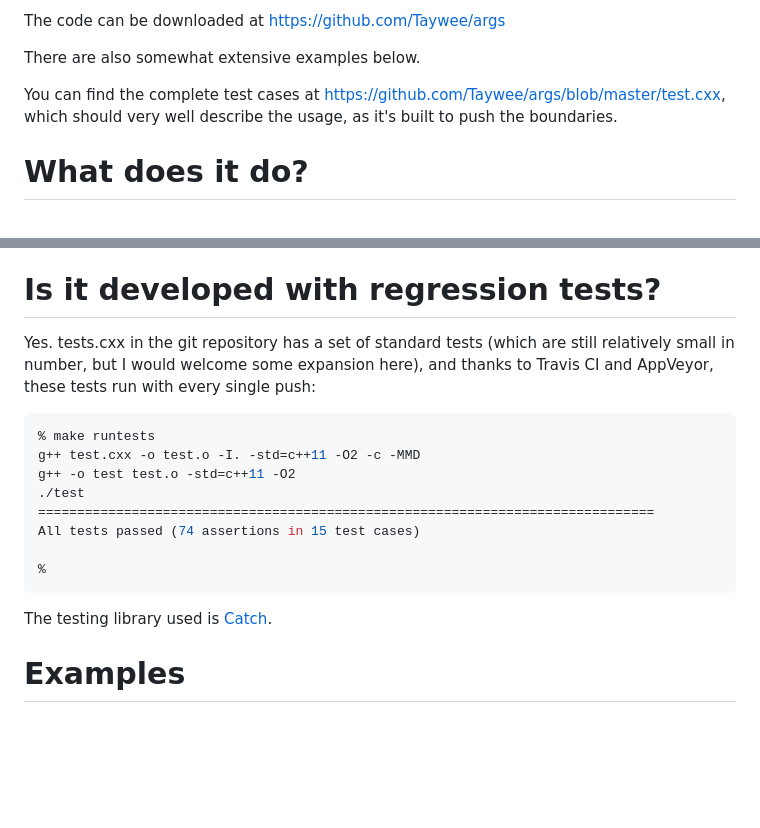
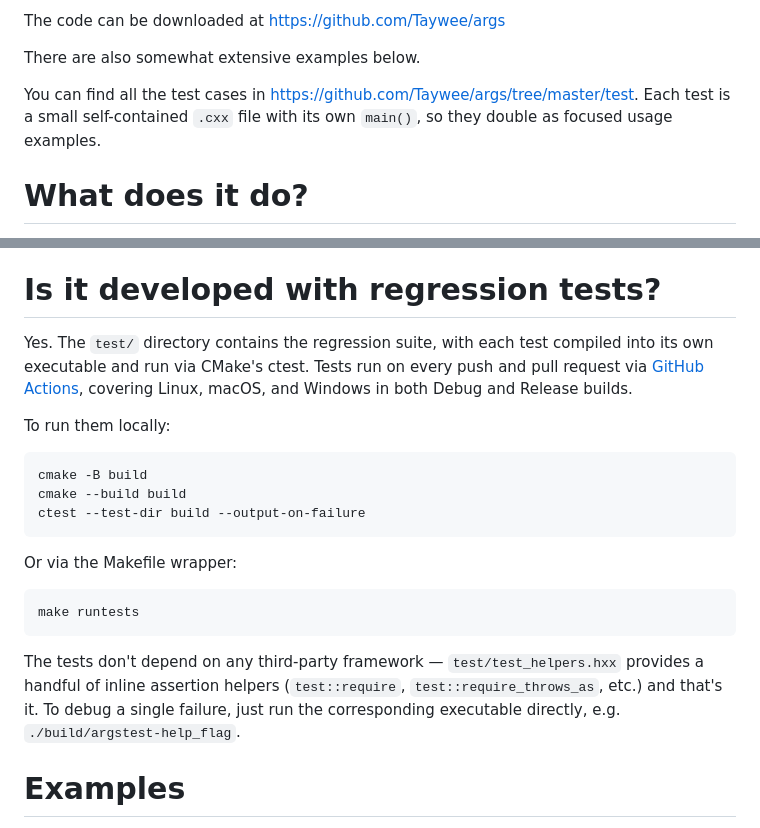
Before and after one commit to Taywee/args, a Markdown page: README.md, 2 parts joined by grey strips. Drawn GitHub-style; blank space fills up the shorter version.

Commit message:
update README for tests

````diff
--- a/README.md
+++ b/README.md
@@ -34,9 +34,10 @@ The code can be downloaded at https://github.com/Taywee/args
 
 There are also somewhat extensive examples below.
 
-You can find the complete test cases at
-https://github.com/Taywee/args/blob/master/test.cxx, which should very well
-describe the usage, as it's built to push the boundaries.
+You can find all the test cases in
+https://github.com/Taywee/args/tree/master/test.  Each test is a small
+self-contained `.cxx` file with its own `main()`, so they double as
+focused usage examples.
 
 # What does it do?
 
@@ -166,22 +167,31 @@ groups and spit out messages accordingly.
 
 # Is it developed with regression tests?
 
-Yes.  tests.cxx in the git repository has a set of standard tests (which are
-still relatively small in number, but I would welcome some expansion here), and
-thanks to Travis CI and AppVeyor, these tests run with every single push:
+Yes.  The `test/` directory contains the regression suite, with each test
+compiled into its own executable and run via CMake's ctest.  Tests run on
+every push and pull request via
+[GitHub Actions](https://github.com/Taywee/args/actions), covering Linux,
+macOS, and Windows in both Debug and Release builds.
+
+To run them locally:
 
 ```shell
-% make runtests
-g++ test.cxx -o test.o -I. -std=c++11 -O2 -c -MMD
-g++ -o test test.o -std=c++11 -O2
-./test
-===============================================================================
-All tests passed (74 assertions in 15 test cases)
-
-%
+cmake -B build
+cmake --build build
+ctest --test-dir build --output-on-failure
 ```
 
-The testing library used is [Catch](https://github.com/philsquared/Catch).
+Or via the Makefile wrapper:
+
+```shell
+make runtests
+```
+
+The tests don't depend on any third-party framework — `test/test_helpers.hxx`
+provides a handful of inline assertion helpers (`test::require`,
+`test::require_throws_as`, etc.) and that's it.  To debug a single failure,
+just run the corresponding executable directly, e.g.
+`./build/argstest-help_flag`.
 
 # Examples
 
````
